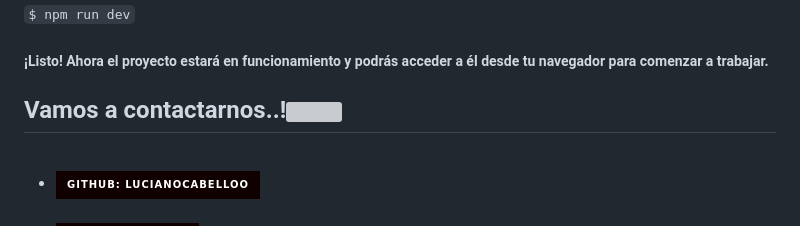
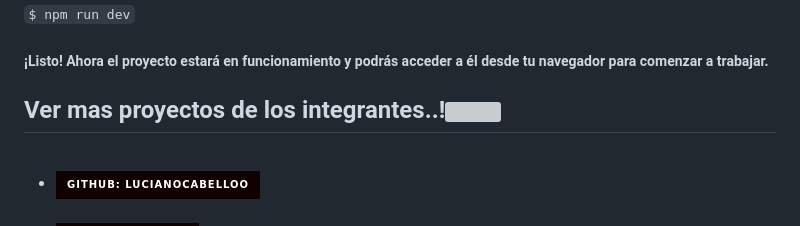
Before and after one commit to Agustin030s/BackEnd-ProyectoFinal-3, a Markdown page: README.MD, the part around the change. Rendered like a GitHub page; badges without logos; grey boxes are pictures that could not be loaded.

Commit message:
Github section

```diff
--- a/README.MD
+++ b/README.MD
@@ -54,7 +54,7 @@ y finalmente
 
 <h5>¡Listo! Ahora el proyecto estará en funcionamiento y podrás acceder a él desde tu navegador para comenzar a trabajar.</h5>
 
-## <b> Vamos a contactarnos..!</b><img src="https://github.com/0xAbdulKhalid/0xAbdulKhalid/raw/main/assets/mdImages/handshake.gif" width ="80">
+## <b> Ver mas proyectos de los integrantes..!</b><img src="https://github.com/0xAbdulKhalid/0xAbdulKhalid/raw/main/assets/mdImages/handshake.gif" width ="80">
 <br>
 <div align='left'>
 
```
